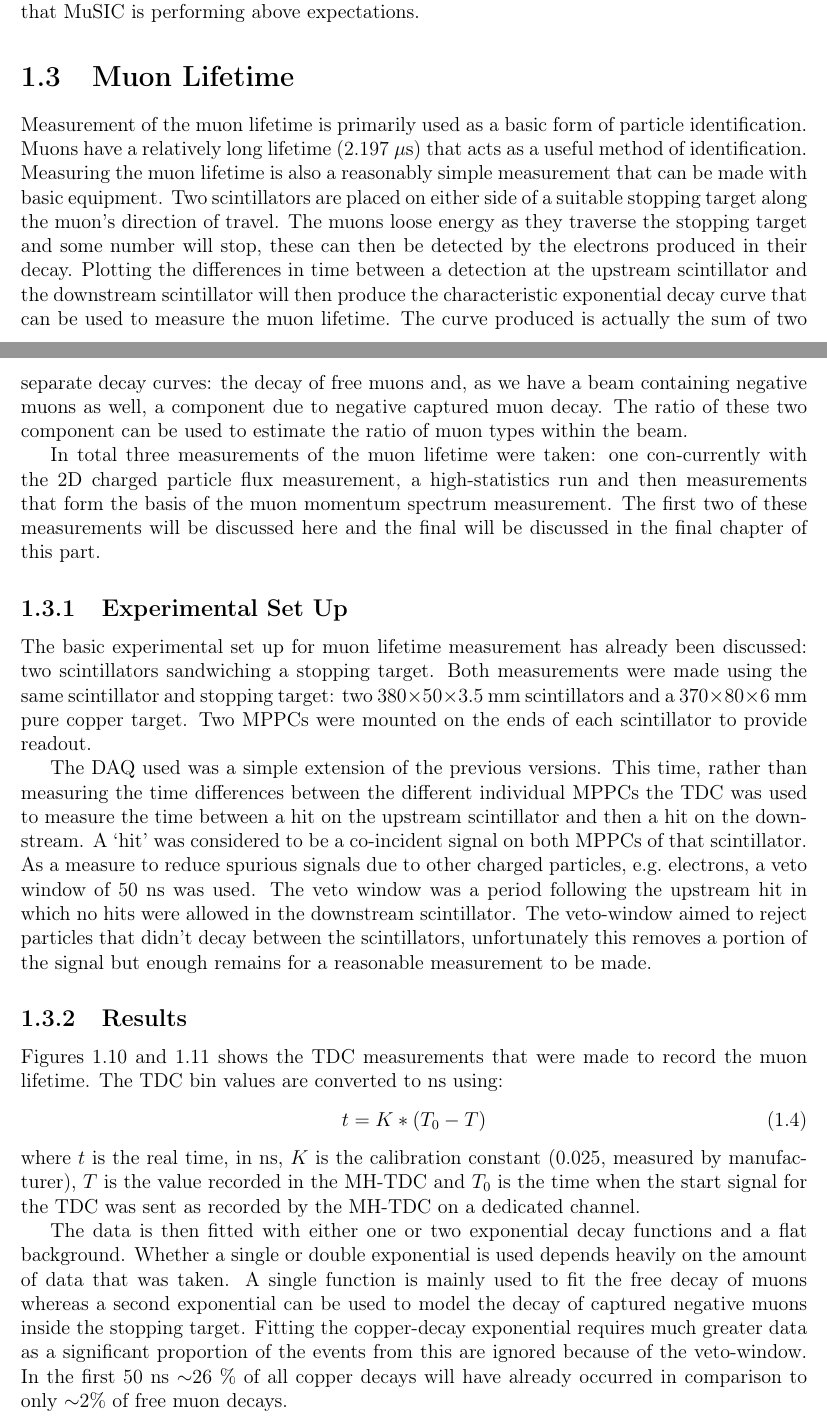
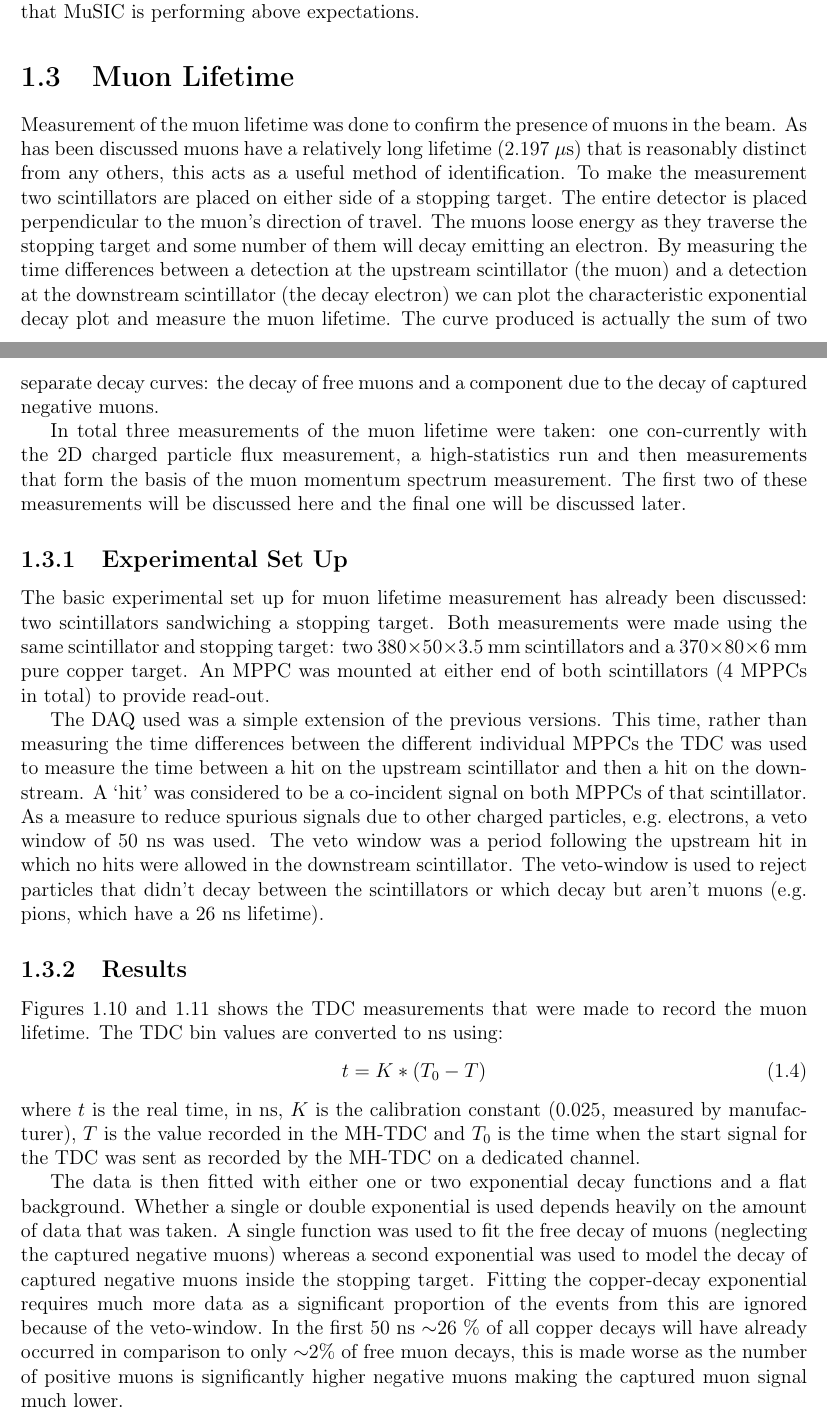
Before and after one commit to SamLR/thesis2, a LaTeX thesis (3_measurements/part_wrapper.tex, which reads 3_measurements/Content.tex): two parts of pages 20 and 22 of 49, joined at a grey line, cut so that both start at the same text. Compiled offline with pdfLaTeX.

Commit message:
Dump of post mu liftime edit

```diff
--- a/3_measurements/Content.tex
+++ b/3_measurements/Content.tex
@@ -408,15 +408,15 @@ Comparing the measured and simulated rates yields some interesting features. The
 % chapter charged_particle_flux (end)
 \section{Muon Lifetime} % (fold)
 \label{cha:muon_lifetime}
-Measurement of the muon lifetime is primarily used as a basic form of particle identification. Muons have a relatively long lifetime (\(2.197~\mu\)s) that acts as a useful method of identification. Measuring the muon lifetime is also a reasonably simple measurement that can be made with basic equipment. Two scintillators are placed on either side of a suitable stopping target along the muon's direction of travel. The muons loose energy as they traverse the stopping target and some number will stop, these can then be detected by the electrons produced in their decay. Plotting the differences in time between a detection at the upstream scintillator and the downstream scintillator will then produce the characteristic exponential decay curve that can be used to measure the muon lifetime. The curve produced is actually the sum of two separate decay curves: the decay of free muons and, as we have a beam containing negative muons as well, a component due to negative captured muon decay. The ratio of these two component can be used to estimate the ratio of muon types within the beam.
+Measurement of the muon lifetime was done to confirm the presence of muons in the beam. As has been discussed muons have a relatively long lifetime (\(2.197~\mu\)s) that is reasonably distinct from any others, this acts as a useful method of identification. To make the measurement two scintillators are placed on either side of a stopping target. The entire detector is placed perpendicular to the muon's direction of travel. The muons loose energy as they traverse the stopping target and some number of them will decay emitting an electron. By measuring the time differences between a detection at the upstream scintillator (the muon) and a detection at the downstream scintillator (the decay electron) we can plot the characteristic exponential decay plot and measure the muon lifetime. The curve produced is actually the sum of two separate decay curves: the decay of free muons and a component due to the decay of captured negative muons.
 
-In total three measurements of the muon lifetime were taken: one con-currently with the 2D charged particle flux measurement, a high-statistics run and then measurements that form the basis of the muon momentum spectrum measurement. The first two of these measurements will be discussed here and the final will be discussed in the final chapter of this part.
+In total three measurements of the muon lifetime were taken: one con-currently with the 2D charged particle flux measurement, a high-statistics run and then measurements that form the basis of the muon momentum spectrum measurement. The first two of these measurements will be discussed here and the final one will be discussed later.
 
 \subsection{Experimental Set Up} % (fold)
 \label{sec:experimental_set_up}
-The basic experimental set up for muon lifetime measurement has already been discussed: two scintillators sandwiching a stopping target. Both measurements were made using the same scintillator and stopping target: two \( 380\times50\times3.5 \)~mm scintillators and a \( 370\times80\times6 \)~mm pure copper target. Two MPPCs were mounted on the ends of each scintillator to provide readout.
+The basic experimental set up for muon lifetime measurement has already been discussed: two scintillators sandwiching a stopping target. Both measurements were made using the same scintillator and stopping target: two \( 380\times50\times3.5 \)~mm scintillators and a \( 370\times80\times6 \)~mm pure copper target. An MPPC was mounted at either end of both scintillators (4 MPPCs in total) to provide read-out.
 
-The DAQ used was a simple extension of the previous versions. This time, rather than measuring the time differences between the different individual MPPCs the TDC was used to measure the time between a hit on the upstream scintillator and then a hit on the downstream. A `hit' was considered to be a co-incident signal on both MPPCs of that scintillator. As a measure to reduce spurious signals due to other charged particles, e.g.\ electrons, a veto window of 50~ns was used. The veto window was a period following the upstream hit in which no hits were allowed in the downstream scintillator. The veto-window aimed to reject particles that didn't decay between the scintillators, unfortunately this removes a portion of the signal but enough remains for a reasonable measurement to be made.
+The DAQ used was a simple extension of the previous versions. This time, rather than measuring the time differences between the different individual MPPCs the TDC was used to measure the time between a hit on the upstream scintillator and then a hit on the downstream. A `hit' was considered to be a co-incident signal on both MPPCs of that scintillator. As a measure to reduce spurious signals due to other charged particles, e.g.\ electrons, a veto window of 50~ns was used. The veto window was a period following the upstream hit in which no hits were allowed in the downstream scintillator. The veto-window is used to reject particles that didn't decay between the scintillators or which decay but aren't muons (e.g. pions, which have a 26~ns lifetime).
 
 % section experimental_set_up (end)
 \subsection{Results} % (fold)
@@ -427,7 +427,7 @@ Figures~\ref{fig:music2_mu_lifetime} and \ref{fig:music3_muon_lifetime} shows th
 \end{align}
 where \( t \) is the real time, in ns, \( K \) is the calibration constant (0.025, measured by manufacturer), \( T \) is the value recorded in the MH-TDC and \( T_0 \) is the time when the start signal for the TDC was sent as recorded by the MH-TDC on a dedicated channel.
 
-The data is then fitted with either one or two exponential decay functions and a flat background. Whether a single or double exponential is used depends heavily on the amount of data that was taken. A single function is mainly used to fit the free decay of muons whereas a second exponential can be used to model the decay of captured negative muons inside the stopping target. Fitting the copper-decay exponential requires much greater data as a significant proportion of the events from this are ignored because of the veto-window. In the first 50~ns \(\sim\)26~\% of all copper decays will have already occurred in comparison to only \(\sim\)2\% of free muon decays.
+The data is then fitted with either one or two exponential decay functions and a flat background. Whether a single or double exponential is used depends heavily on the amount of data that was taken. A single function was used to fit the free decay of muons (neglecting the captured negative muons) whereas a second exponential was used to model the decay of captured negative muons inside the stopping target. Fitting the copper-decay exponential requires much more data as a significant proportion of the events from this are ignored because of the veto-window. In the first 50~ns \(\sim\)26~\% of all copper decays will have already occurred in comparison to only \(\sim\)2\% of free muon decays, this is made worse as the number of positive muons is significantly higher negative muons making the captured muon signal much lower.
 
 \begin{figure}[hptb]
   \centering
```
Also changed, not shown: 3_measurements/Content.tex (6 more changed lines).
